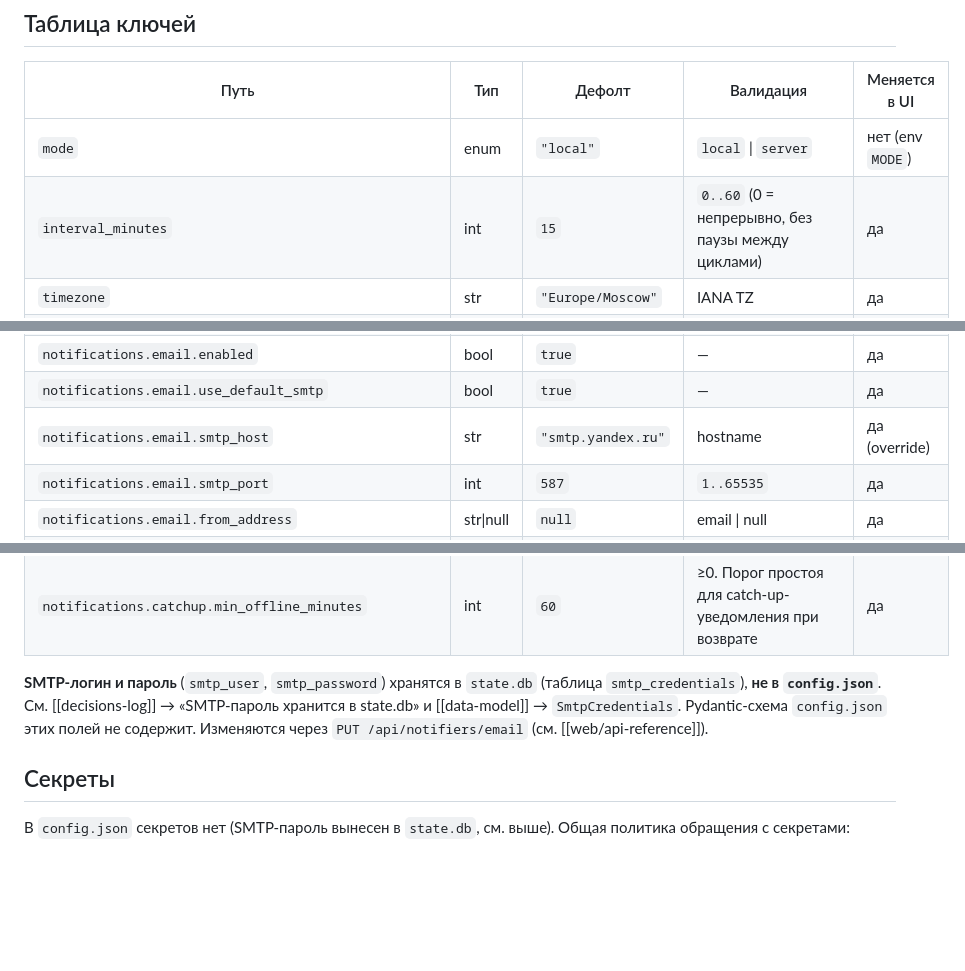
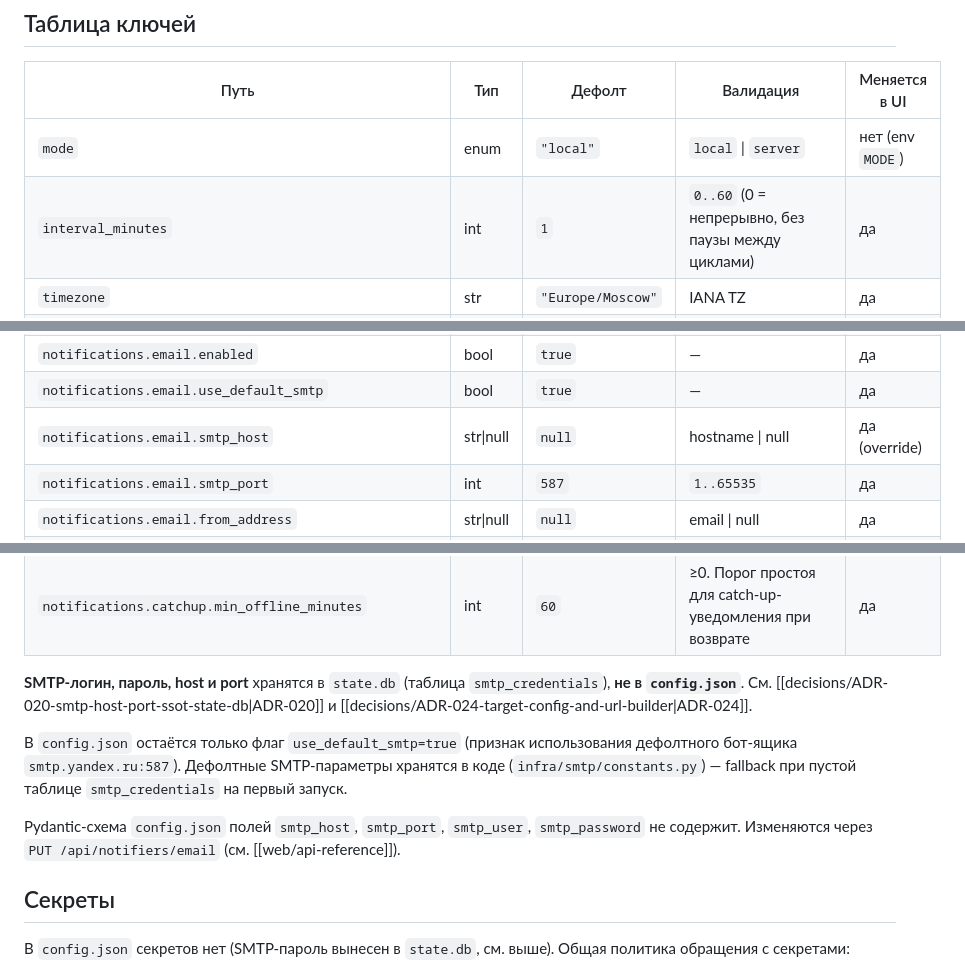
Before and after one commit to alex14577/gektar-monitor, a Markdown page: docs/config-reference.md, 3 parts joined by grey strips. GitHub-like rendering; blank space fills up the shorter version.

```diff
--- a/docs/config-reference.md
+++ b/docs/config-reference.md
@@ -9,7 +9,7 @@
 | Путь | Тип | Дефолт | Валидация | Меняется в UI |
 |---|---|---|---|---|
 | `mode` | enum | `"local"` | `local` \| `server` | нет (env `MODE`) |
-| `interval_minutes` | int | `15` | `0..60` (0 = непрерывно, без паузы между циклами) | да |
+| `interval_minutes` | int | `1` | `0..60` (0 = непрерывно, без паузы между циклами) | да |
 | `timezone` | str | `"Europe/Moscow"` | IANA TZ | да |
 | `regions` | int[] | `[1, 2]` | min 1 элемент. Макрорегионы: 1=ДФО, 2=Арктика. **Fetch-time** — определяет какие данные тянутся с сайта и попадают в БД | да |
 | `filters.rf_subjects` | int[] | `[]` | пусто = все субъекты выбранных макрорегионов. **Notify-time** — фильтрует уведомления, в БД хранятся все лоты выбранных макрорегионов | да |
@@ -22,7 +22,7 @@
 | `ui.theme` | enum | `"auto"` | `auto` \| `light` \| `dark` (в MVP `auto` через `prefers-color-scheme`, см. [[decisions-log]]) | да |
 | `notifications.email.enabled` | bool | `true` | — | да |
 | `notifications.email.use_default_smtp` | bool | `true` | — | да |
-| `notifications.email.smtp_host` | str | `"smtp.yandex.ru"` | hostname | да (override) |
+| `notifications.email.smtp_host` | str\|null | `null` | hostname \| null | да (override) |
 | `notifications.email.smtp_port` | int | `587` | `1..65535` | да |
 | `notifications.email.from_address` | str\|null | `null` | email \| null | да |
 | `notifications.email.recipients` | str[] | `[]` | каждый — email | да |
@@ -35,11 +35,12 @@
 | `notifications.catchup.enabled` | bool | `true` | — | да |
 | `notifications.catchup.min_offline_minutes` | int | `60` | ≥0. Порог простоя для catch-up-уведомления при возврате | да |
 
-**SMTP-логин и пароль** (`smtp_user`, `smtp_password`) хранятся в `state.db`
-(таблица `smtp_credentials`), **не в `config.json`**. См. [[decisions-log]] → «SMTP-пароль
-хранится в state.db» и [[data-model]] → `SmtpCredentials`. Pydantic-схема `config.json`
-этих полей не содержит. Изменяются через `PUT /api/notifiers/email`
-(см. [[web/api-reference]]).
+**SMTP-логин, пароль, host и port** хранятся в `state.db`
+(таблица `smtp_credentials`), **не в `config.json`**. См. [[decisions/ADR-020-smtp-host-port-ssot-state-db|ADR-020]] и [[decisions/ADR-024-target-config-and-url-builder|ADR-024]].
+
+В `config.json` остаётся только флаг `use_default_smtp=true` (признак использования дефолтного бот-ящика `smtp.yandex.ru:587`). Дефолтные SMTP-параметры хранятся в коде (`infra/smtp/constants.py`) — fallback при пустой таблице `smtp_credentials` на первый запуск.
+
+Pydantic-схема `config.json` полей `smtp_host`, `smtp_port`, `smtp_user`, `smtp_password` не содержит. Изменяются через `PUT /api/notifiers/email` (см. [[web/api-reference]]).
 
 ## Секреты
 
```
Also changed, not shown: docs/data-model/settings.md (+8 -4 lines).
